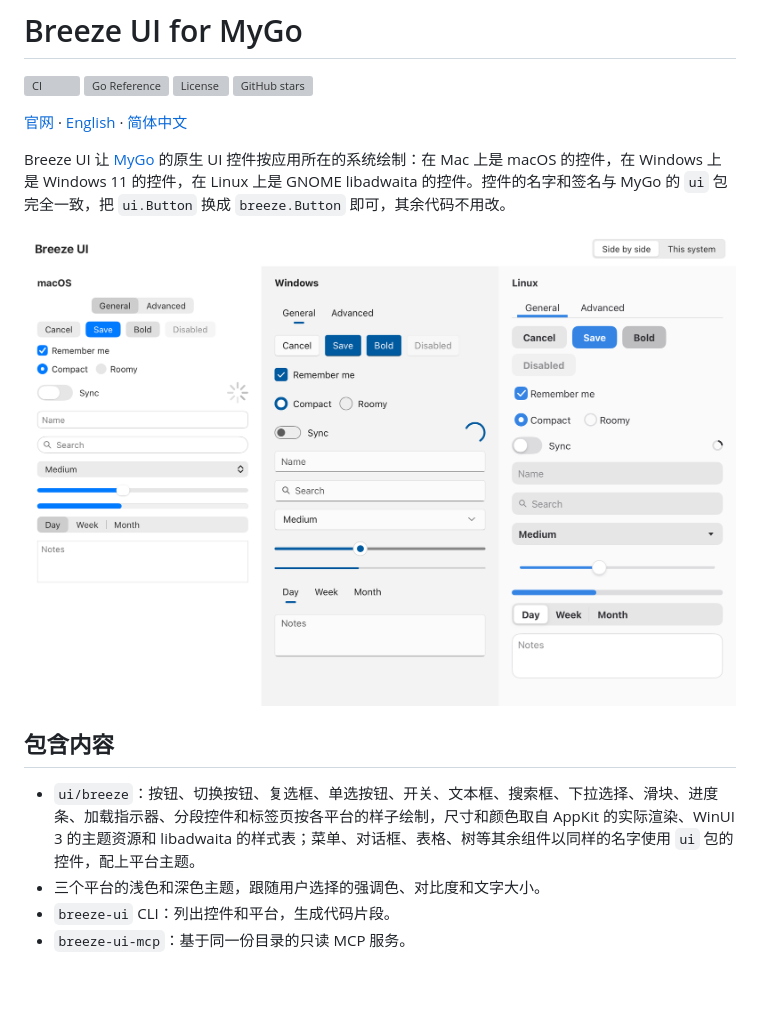
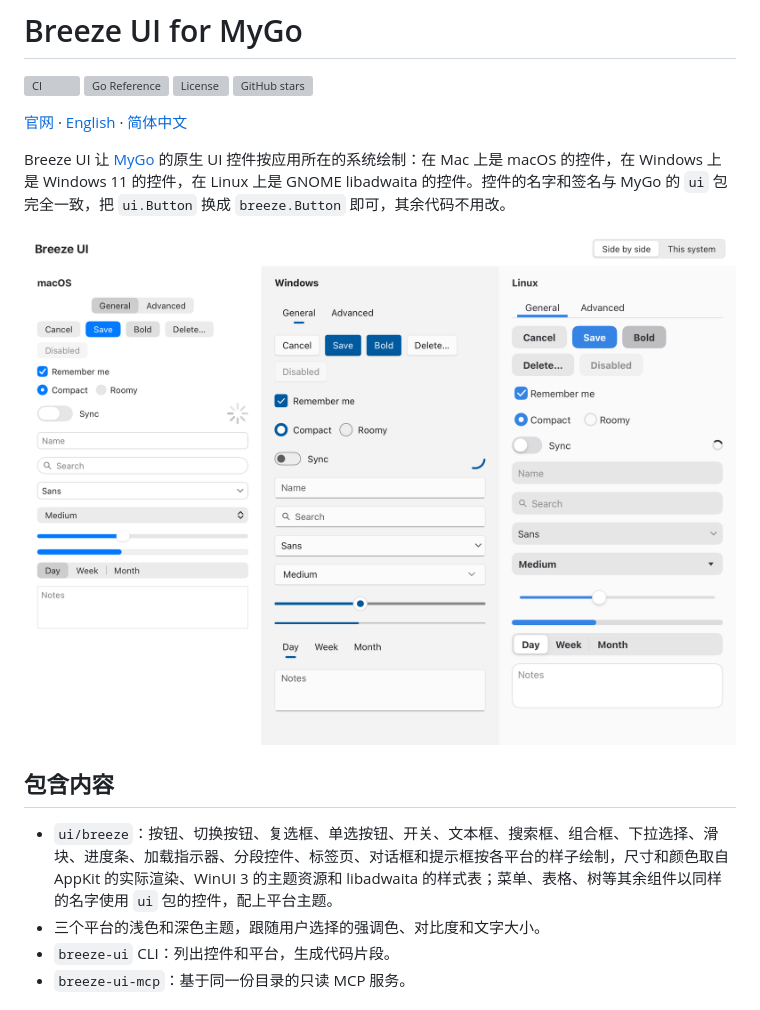
Before and after one commit to yldm-tech/mygo-breeze-ui, a Markdown page: README.zh-CN.md, the part around the change. GitHub-like rendering; pictures changed too: docs/assets/gallery-light.png; blank space fills up the shorter version; grey boxes are pictures that could not be loaded.

```diff
--- a/README.zh-CN.md
+++ b/README.zh-CN.md
@@ -13,7 +13,7 @@ Breeze UI 让 [MyGo](https://github.com/egoist/mygo) 的原生 UI 控件按应
 
 ## 包含内容
 
-- `ui/breeze`：按钮、切换按钮、复选框、单选按钮、开关、文本框、搜索框、下拉选择、滑块、进度条、加载指示器、分段控件和标签页按各平台的样子绘制，尺寸和颜色取自 AppKit 的实际渲染、WinUI 3 的主题资源和 libadwaita 的样式表；菜单、对话框、表格、树等其余组件以同样的名字使用 `ui` 包的控件，配上平台主题。
+- `ui/breeze`：按钮、切换按钮、复选框、单选按钮、开关、文本框、搜索框、组合框、下拉选择、滑块、进度条、加载指示器、分段控件、标签页、对话框和提示框按各平台的样子绘制，尺寸和颜色取自 AppKit 的实际渲染、WinUI 3 的主题资源和 libadwaita 的样式表；菜单、表格、树等其余组件以同样的名字使用 `ui` 包的控件，配上平台主题。
 - 三个平台的浅色和深色主题，跟随用户选择的强调色、对比度和文字大小。
 - `breeze-ui` CLI：列出控件和平台，生成代码片段。
 - `breeze-ui-mcp`：基于同一份目录的只读 MCP 服务。
```
Also changed, not shown: README.md (+1 -1 lines), docs/breeze-ui.md (+11 -3 lines), docs/assets/gallery-dark.png.
